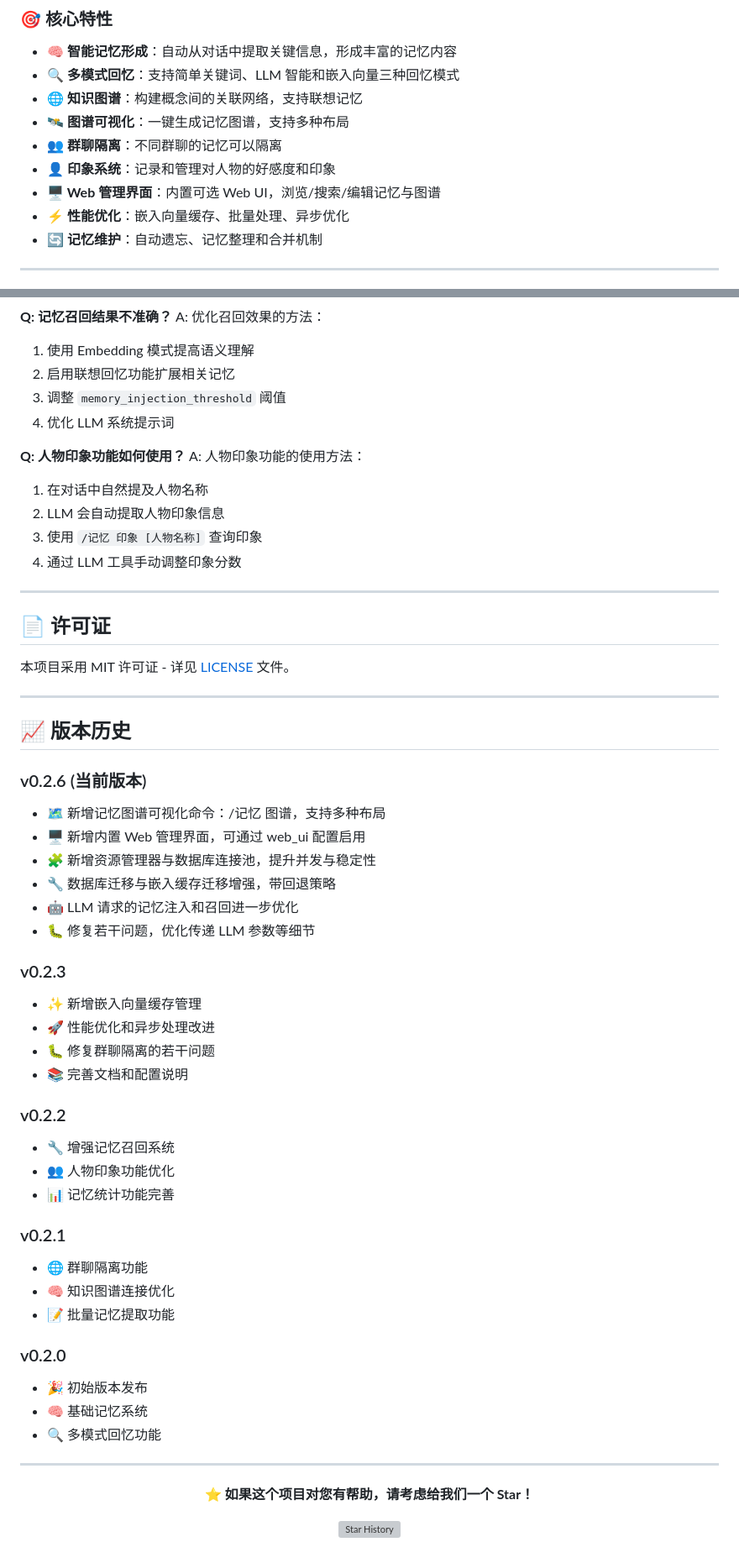
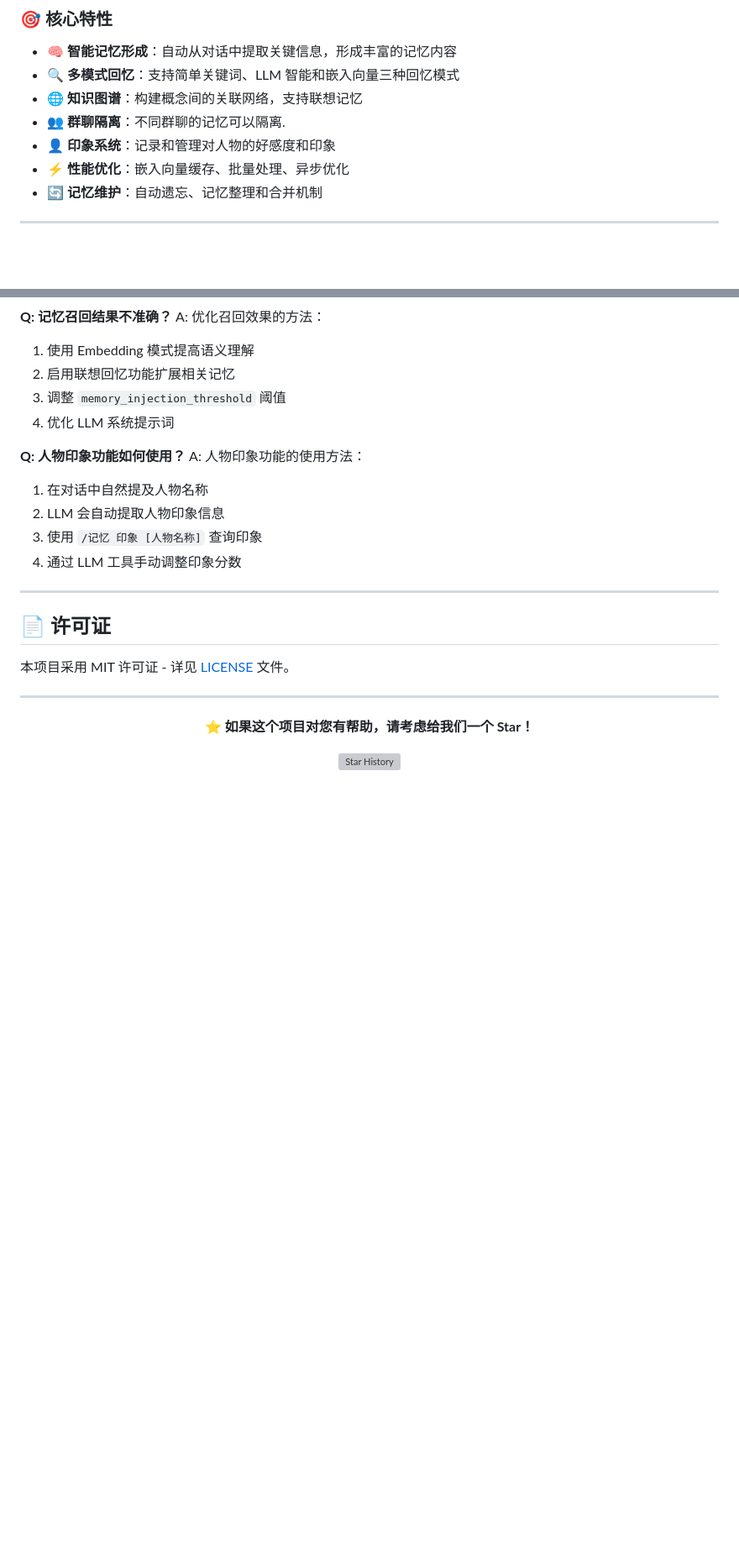
Before and after one commit to qa296/astrbot_plugin_memora_connect, a Markdown page: README.md, 2 parts joined by grey strips. Shown at 84% size. GitHub-like rendering; blank space fills up the shorter version; grey boxes are pictures that could not be loaded.

```diff
--- a/README.md
+++ b/README.md
@@ -22,10 +22,8 @@ AstrBot Memora Connect 是一个为 AstrBot 设计的高级记忆插件，通过
 - **🧠 智能记忆形成**：自动从对话中提取关键信息，形成丰富的记忆内容
 - **🔍 多模式回忆**：支持简单关键词、LLM 智能和嵌入向量三种回忆模式
 - **🌐 知识图谱**：构建概念间的关联网络，支持联想记忆
-- **🛰️ 图谱可视化**：一键生成记忆图谱，支持多种布局
-- **👥 群聊隔离**：不同群聊的记忆可以隔离
+- **👥 群聊隔离**：不同群聊的记忆可以隔离.
 - **👤 印象系统**：记录和管理对人物的好感度和印象
-- **🖥️ Web 管理界面**：内置可选 Web UI，浏览/搜索/编辑记忆与图谱
 - **⚡ 性能优化**：嵌入向量缓存、批量处理、异步优化
 - **🔄 记忆维护**：自动遗忘、记忆整理和合并机制
 
@@ -573,39 +509,6 @@ A: 人物印象功能的使用方法：
 
 ---
 
-## 📈 版本历史
-
-### v0.2.6 (当前版本)
-- 🗺️ 新增记忆图谱可视化命令：/记忆 图谱，支持多种布局
-- 🖥️ 新增内置 Web 管理界面，可通过 web_ui 配置启用
-- 🧩 新增资源管理器与数据库连接池，提升并发与稳定性
-- 🔧 数据库迁移与嵌入缓存迁移增强，带回退策略
-- 🤖 LLM 请求的记忆注入和召回进一步优化
-- 🐛 修复若干问题，优化传递 LLM 参数等细节
-
-### v0.2.3
-- ✨ 新增嵌入向量缓存管理
-- 🚀 性能优化和异步处理改进
-- 🐛 修复群聊隔离的若干问题
-- 📚 完善文档和配置说明
-
-### v0.2.2
-- 🔧 增强记忆召回系统
-- 👥 人物印象功能优化
-- 📊 记忆统计功能完善
-
-### v0.2.1
-- 🌐 群聊隔离功能
-- 🧠 知识图谱连接优化
-- 📝 批量记忆提取功能
-
-### v0.2.0
-- 🎉 初始版本发布
-- 🧠 基础记忆系统
-- 🔍 多模式回忆功能
-
----
-
 <div align="center">
 
 **⭐ 如果这个项目对您有帮助，请考虑给我们一个 Star！**
```
Also changed, not shown: other parts of README.md (+6 -68 lines).
